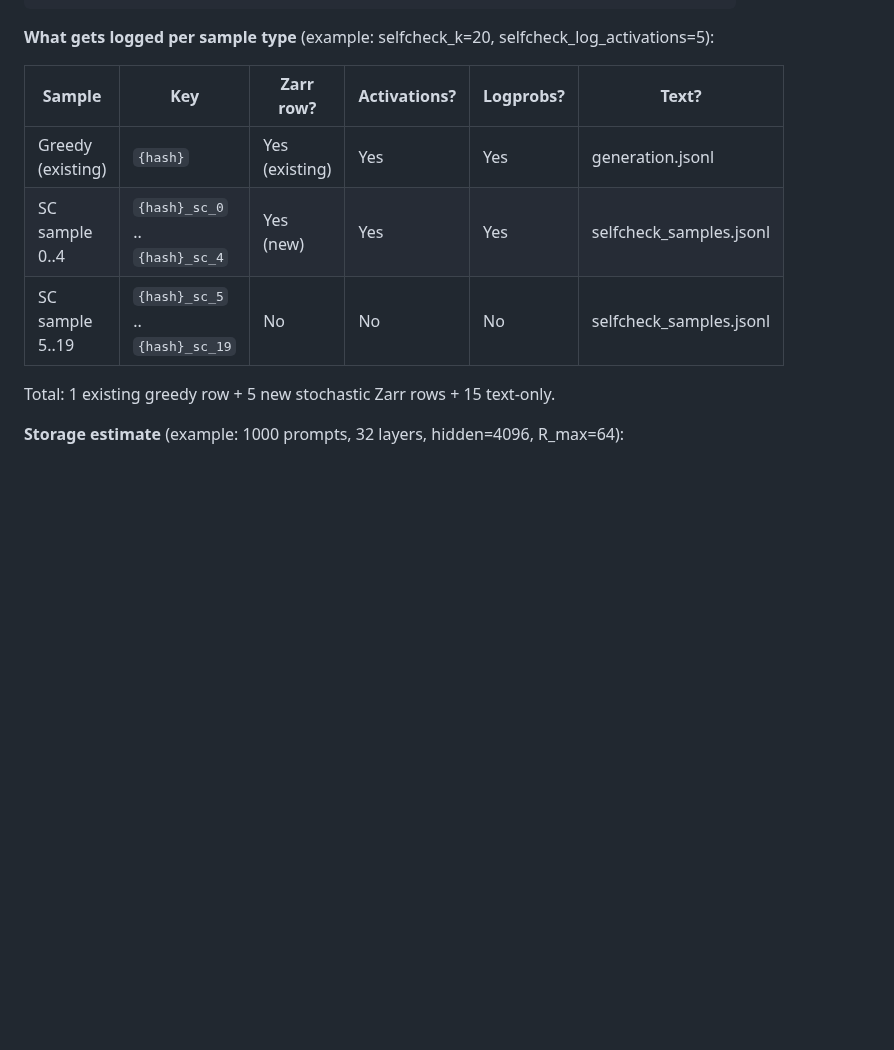
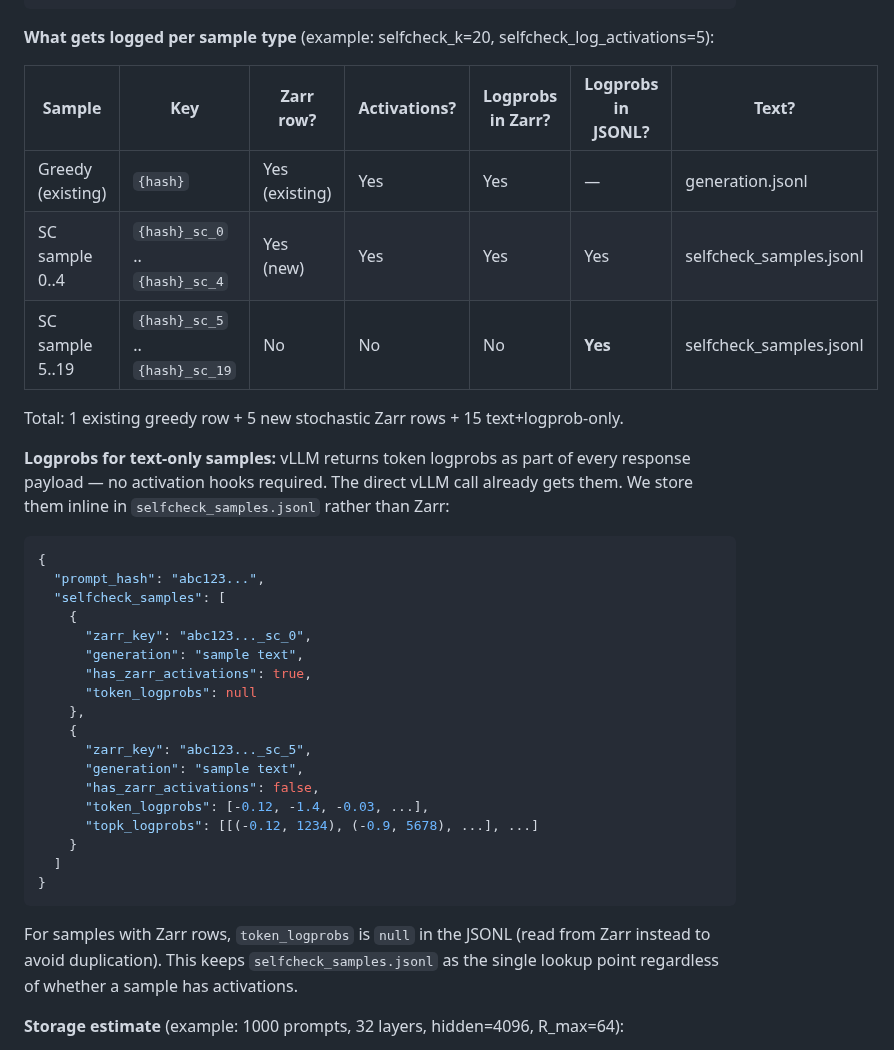
Before and after one commit to hyang0129/HalluLens, a Markdown page: docs/planning/SELFCHECKGPT_INVESTIGATION.md, the part around the change. GitHub-like rendering; blank space fills up the shorter version.

Commit message:
Store logprobs for all selfcheck samples, not just activation-logged ones
Logprobs (~10 KB/sample) vs activations (~16 MB/sample) — essentially free.
vLLM returns token logprobs in every response payload without hooks.

Design: samples with Zarr rows store logprobs in Zarr (existing behavior);
text-only samples store logprobs inline in selfcheck_samples.jsonl.
token_logprobs=null in JSONL for Zarr-backed samples to avoid duplication.

Co-Authored-By: Claude Sonnet 4.6 <noreply@anthropic.com>

````diff
--- a/docs/planning/SELFCHECKGPT_INVESTIGATION.md
+++ b/docs/planning/SELFCHECKGPT_INVESTIGATION.md
@@ -100,13 +100,38 @@ for i in range(selfcheck_k):
 
 **What gets logged per sample type** (example: selfcheck_k=20, selfcheck_log_activations=5):
 
-| Sample | Key | Zarr row? | Activations? | Logprobs? | Text? |
-|---|---|---|---|---|---|
-| Greedy (existing) | `{hash}` | Yes (existing) | Yes | Yes | generation.jsonl |
-| SC sample 0..4 | `{hash}_sc_0` .. `{hash}_sc_4` | Yes (new) | Yes | Yes | selfcheck_samples.jsonl |
-| SC sample 5..19 | `{hash}_sc_5` .. `{hash}_sc_19` | No | No | No | selfcheck_samples.jsonl |
+| Sample | Key | Zarr row? | Activations? | Logprobs in Zarr? | Logprobs in JSONL? | Text? |
+|---|---|---|---|---|---|---|
+| Greedy (existing) | `{hash}` | Yes (existing) | Yes | Yes | — | generation.jsonl |
+| SC sample 0..4 | `{hash}_sc_0` .. `{hash}_sc_4` | Yes (new) | Yes | Yes | Yes | selfcheck_samples.jsonl |
+| SC sample 5..19 | `{hash}_sc_5` .. `{hash}_sc_19` | No | No | No | **Yes** | selfcheck_samples.jsonl |
 
-Total: 1 existing greedy row + 5 new stochastic Zarr rows + 15 text-only.
+Total: 1 existing greedy row + 5 new stochastic Zarr rows + 15 text+logprob-only.
+
+**Logprobs for text-only samples:** vLLM returns token logprobs as part of every response payload — no activation hooks required. The direct vLLM call already gets them. We store them inline in `selfcheck_samples.jsonl` rather than Zarr:
+
+```json
+{
+  "prompt_hash": "abc123...",
+  "selfcheck_samples": [
+    {
+      "zarr_key": "abc123..._sc_0",
+      "generation": "sample text",
+      "has_zarr_activations": true,
+      "token_logprobs": null
+    },
+    {
+      "zarr_key": "abc123..._sc_5",
+      "generation": "sample text",
+      "has_zarr_activations": false,
+      "token_logprobs": [-0.12, -1.4, -0.03, ...],
+      "topk_logprobs": [[(-0.12, 1234), (-0.9, 5678), ...], ...]
+    }
+  ]
+}
+```
+
+For samples with Zarr rows, `token_logprobs` is `null` in the JSONL (read from Zarr instead to avoid duplication). This keeps `selfcheck_samples.jsonl` as the single lookup point regardless of whether a sample has activations.
 
 **Storage estimate** (example: 1000 prompts, 32 layers, hidden=4096, R_max=64):
 - Per-row Zarr cost ≈ 32 × 64 × 4096 × 2 bytes (float16) ≈ 16 MB
````
